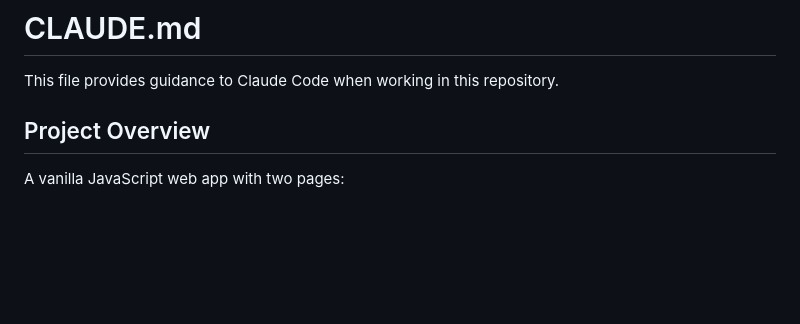
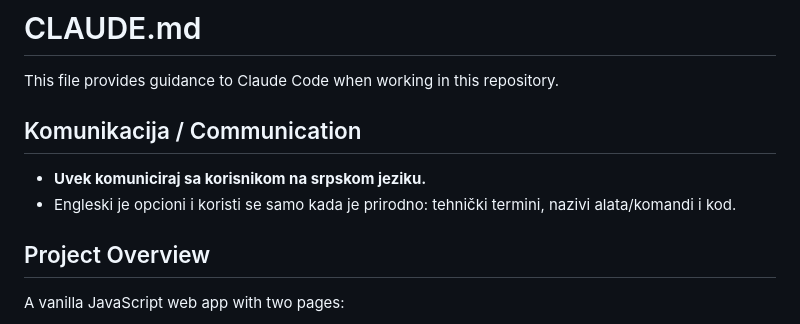
Before and after one commit to mmisic90/1, a Markdown page: CLAUDE.md, the part around the change. Rendered like a GitHub page; blank space fills up the shorter version.

Commit message:
docs: komunikacija na srpskom jeziku po difoltu

```diff
--- a/CLAUDE.md
+++ b/CLAUDE.md
@@ -1,6 +1,11 @@
 # CLAUDE.md
 
 This file provides guidance to Claude Code when working in this repository.
+
+## Komunikacija / Communication
+
+- **Uvek komuniciraj sa korisnikom na srpskom jeziku.**
+- Engleski je opcioni i koristi se samo kada je prirodno: tehnički termini, nazivi alata/komandi i kod.
 
 ## Project Overview
 
```
